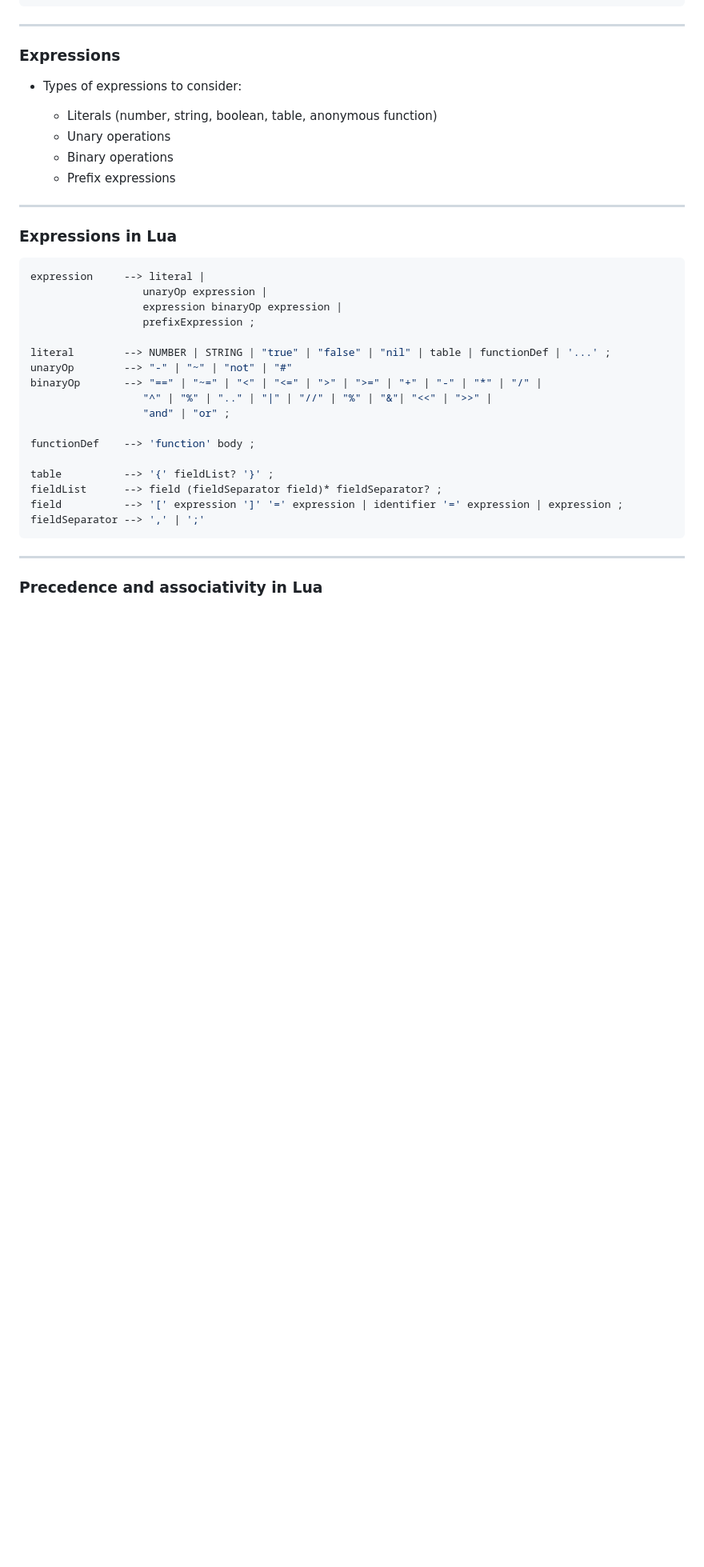
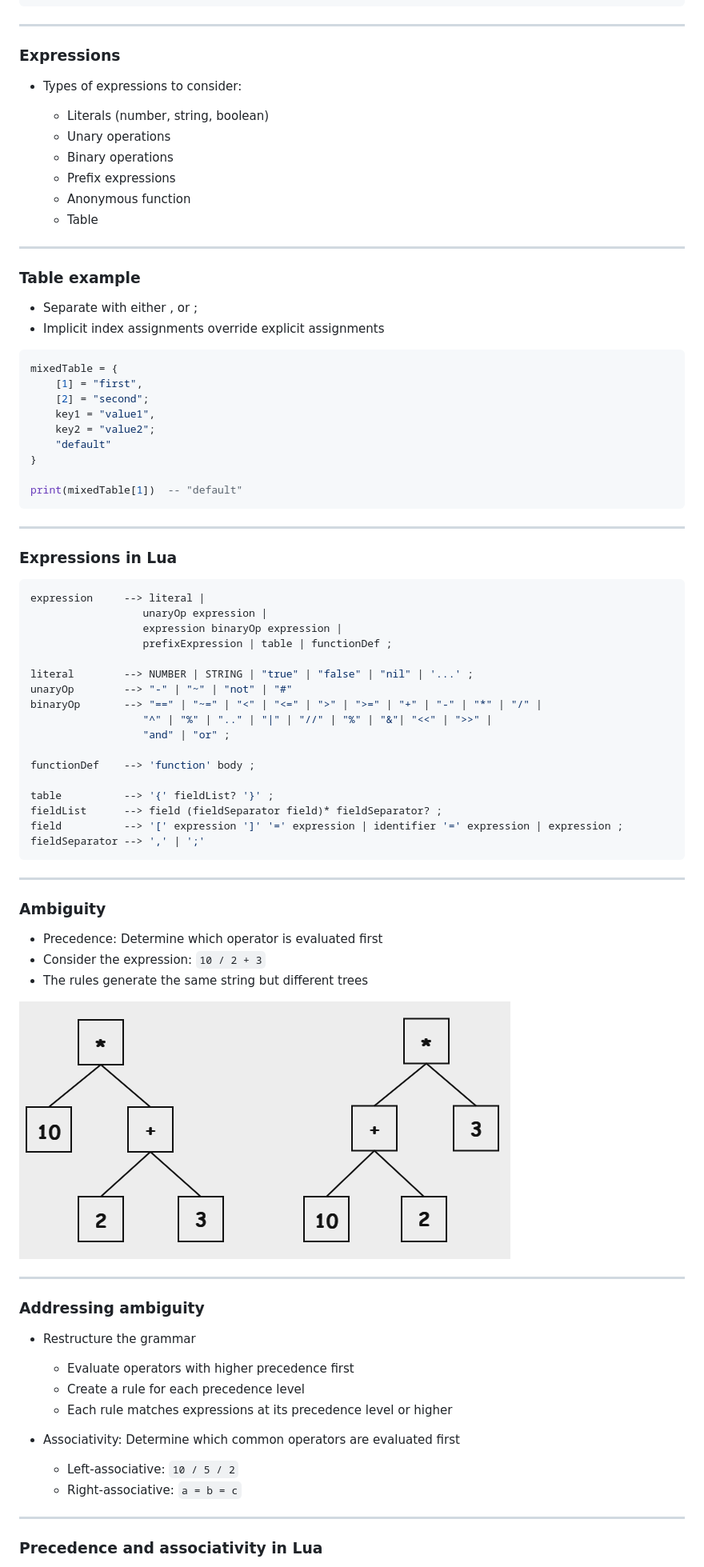
Before and after one commit to Khai-Yiu/lightning-talks, a Markdown page: interpreters-grammar/slides.md, the part around the change printed below. Shown: that part at 80% size. Rendered like a GitHub page; pictures changed too: interpreters-grammar/Images/SyntaxTrees.png (added); blank space fills up the shorter version.

Commit message:
Grammar talk

````diff
--- a/interpreters-grammar/slides.md
+++ b/interpreters-grammar/slides.md
@@ -408,11 +520,29 @@ parameterList --> identifierList (',' '...')? | '...' ;
 
 + Types of expressions to consider:
 
-  + Literals (number, string, boolean, table, anonymous function)
+  + Literals (number, string, boolean)
   + Unary operations
   + Binary operations
   + Prefix expressions
+  + Anonymous function
+  + Table
+---
+### Table example
 
++ Separate with either , or ;
++ Implicit index assignments override explicit assignments
+
+```Lua
+mixedTable = {
+    [1] = "first",
+    [2] = "second";
+    key1 = "value1",
+    key2 = "value2";
+    "default"
+}
+
+print(mixedTable[1])  -- "default"
+```
 ---
 ### Expressions in Lua
 
@@ -420,9 +550,9 @@ parameterList --> identifierList (',' '...')? | '...' ;
 expression     --> literal |
                   unaryOp expression |
                   expression binaryOp expression |
-                  prefixExpression ;
+                  prefixExpression | table | functionDef ;
 
-literal        --> NUMBER | STRING | "true" | "false" | "nil" | table | functionDef | '...' ;
+literal        --> NUMBER | STRING | "true" | "false" | "nil" | '...' ;
 unaryOp        --> "-" | "~" | "not" | "#"
 binaryOp       --> "==" | "~=" | "<" | "<=" | ">" | ">=" | "+" | "-" | "*" | "/" |
                   "^" | "%" | ".." | "|" | "//" | "%" | "&"| "<<" | ">>" |
@@ -436,9 +566,32 @@ field          --> '[' expression ']' '=' expression | identifier '=' expression
 fieldSeparator --> ',' | ';'
 ```
 ---
+### Ambiguity
+
++ Precedence: Determine which operator is evaluated first
++ Consider the expression: `10 / 2 + 3`
++ The rules generate the same string but different trees
+
+![w:600 center drop-shadow:0,5px,10px,rgb(0,0,0)](Images/SyntaxTrees.png)
+
+---
+### Addressing ambiguity
+
++ Restructure the grammar
+
+  + Evaluate operators with higher precedence first
+  + Create a rule for each precedence level
+  + Each rule matches expressions at its precedence level or higher
+
++ Associativity: Determine which common operators are evaluated first
+
+  + Left-associative: `10 / 5 / 2`
+  + Right-associative: `a = b = c`
+
+---
 <style scoped>
   li {
-    font-size: 20px;
+    font-size: 25px;
   }
 </style>
 ### Precedence and associativity in Lua
````
Also changed, not shown: other parts of interpreters-grammar/slides.md (+170 -43 lines), interpreters-grammar/Images/StateDiagrams.png (added), 3 other files.
